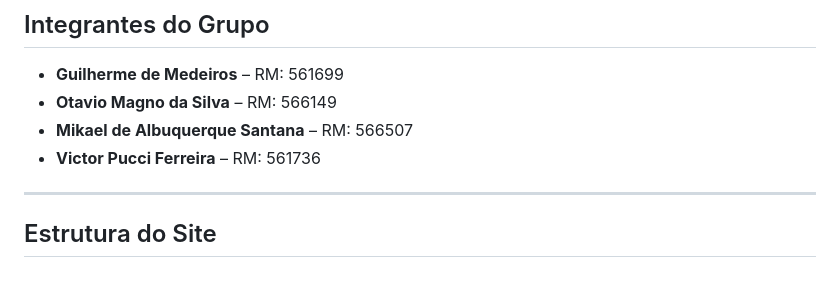
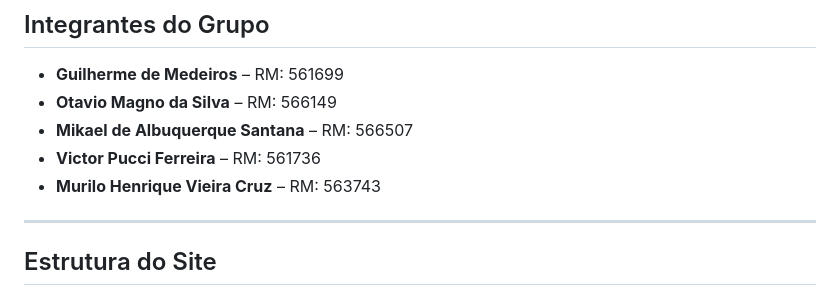
Before and after one commit to Mecdeiros/Check-Point-Projeto-em-Grupo-Site-da-Vinheria-Agnello, a Markdown page: README.md, the part around the change. GitHub-like rendering.

```diff
--- a/README.md
+++ b/README.md
@@ -17,6 +17,7 @@ Com o impacto da pandemia sobre as vendas físicas, o Sr. Agnello encomendou a c
 - **Otavio Magno da Silva** – RM: 566149
 - **Mikael de Albuquerque Santana** – RM: 566507
 - **Victor Pucci Ferreira** – RM: 561736
+- **Murilo Henrique Vieira Cruz** – RM: 563743
 
 ---
 
```
